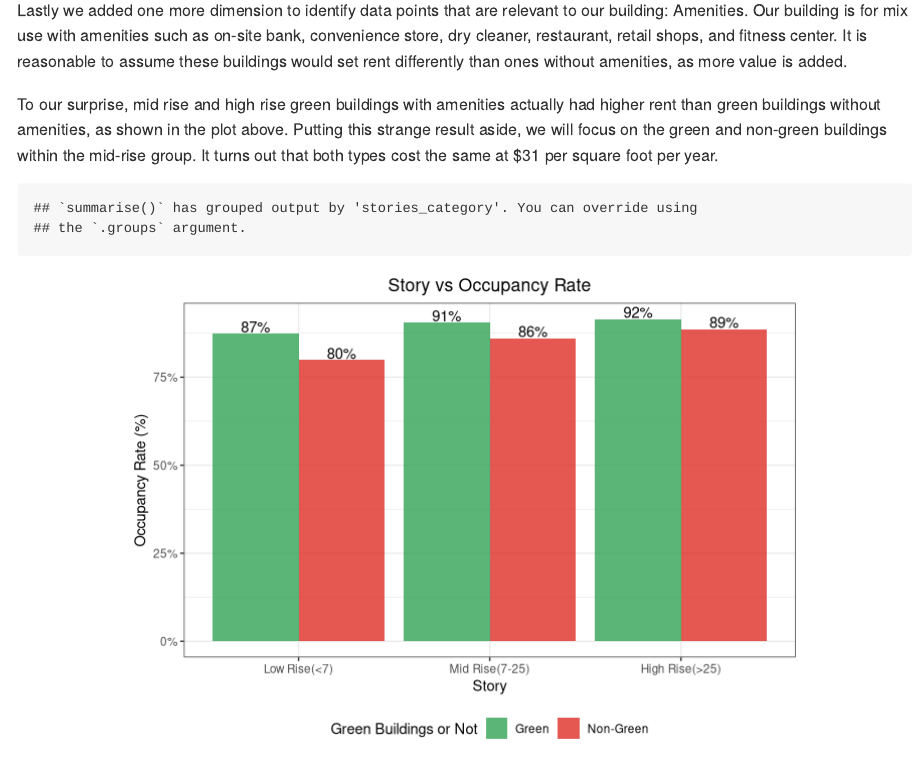
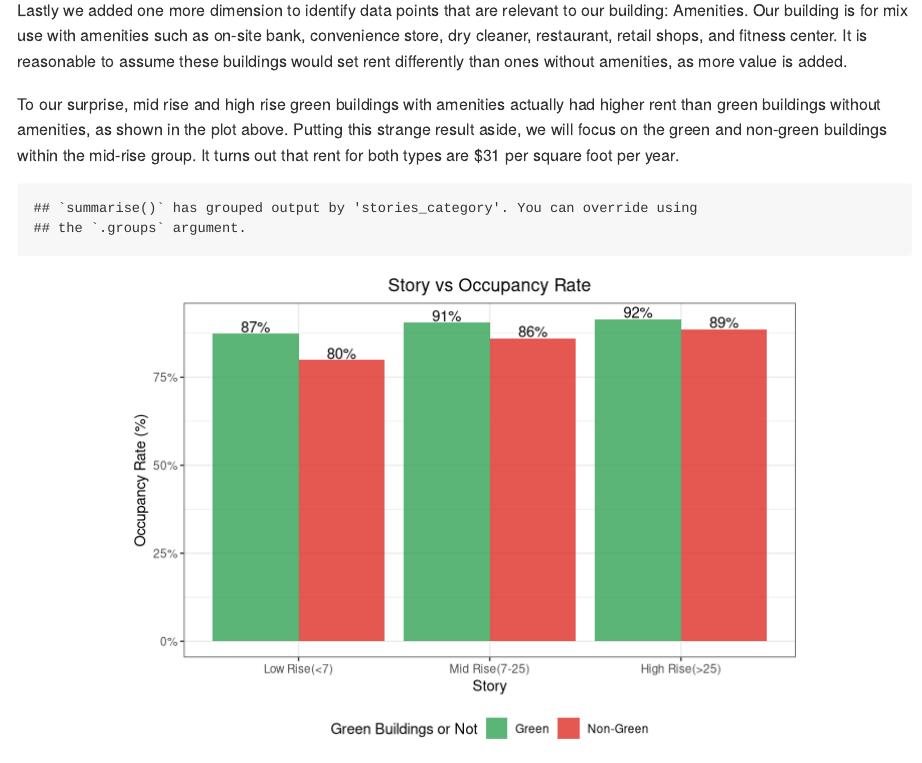
Before and after one commit to znzhao/ECO395M-HW-zz5339, an R Markdown document (HW1/Report/Exercise_1_Report.rmd): the page in a window 1100 px wide, from 3520 px down. Rendered offline with R 4.5, knitr and Pandoc, with nearby package versions; some code elsewhere in the file could not run offline.

Commit message:
Update Exercise_1_Report.rmd
Grammer final 3

````diff
--- a/HW1/Report/Exercise_1_Report.rmd
+++ b/HW1/Report/Exercise_1_Report.rmd
@@ -127,7 +127,7 @@ p6
 Lastly we added one more dimension to identify data points that are relevant to our building: Amenities. Our building is for mix use with amenities such as on-site bank, convenience store, dry cleaner, restaurant, retail shops, and fitness center. It is reasonable to assume these buildings would set rent differently than ones without amenities, as more value is added.
 
 
-To our surprise, mid rise and high rise green buildings with amenities actually had higher rent than green buildings without amenities, as shown in the plot above. Putting this strange result aside, we will focus on the green and non-green buildings within the mid-rise group. It turns out that both types cost the same at $31 per square foot per year.
+To our surprise, mid rise and high rise green buildings with amenities actually had higher rent than green buildings without amenities, as shown in the plot above. Putting this strange result aside, we will focus on the green and non-green buildings within the mid-rise group. It turns out that rent for both types are $31 per square foot per year.
 
 ```{r p1.8, echo=FALSE, warning=FALSE, fig.align='center'}
 # Which occupancy rate should be chosen?
````
